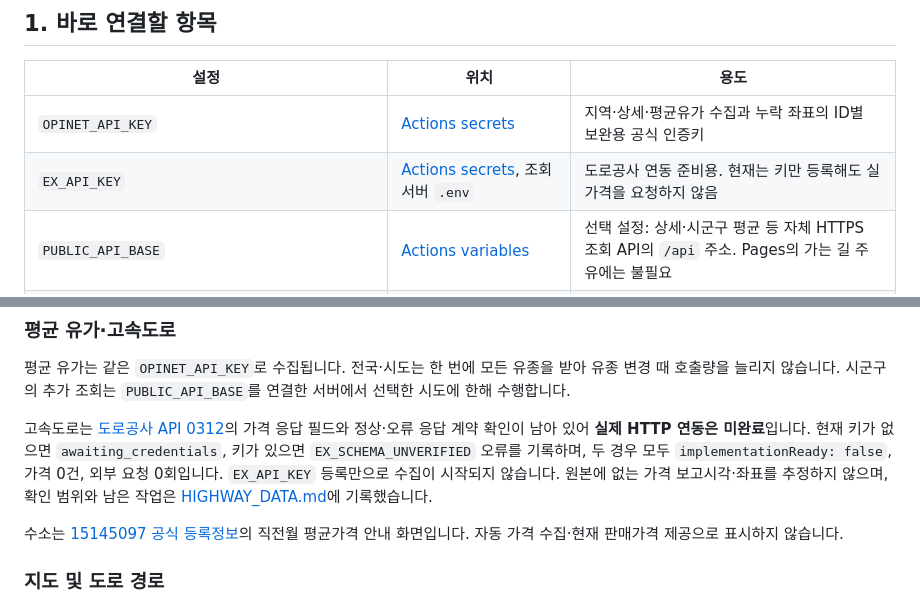
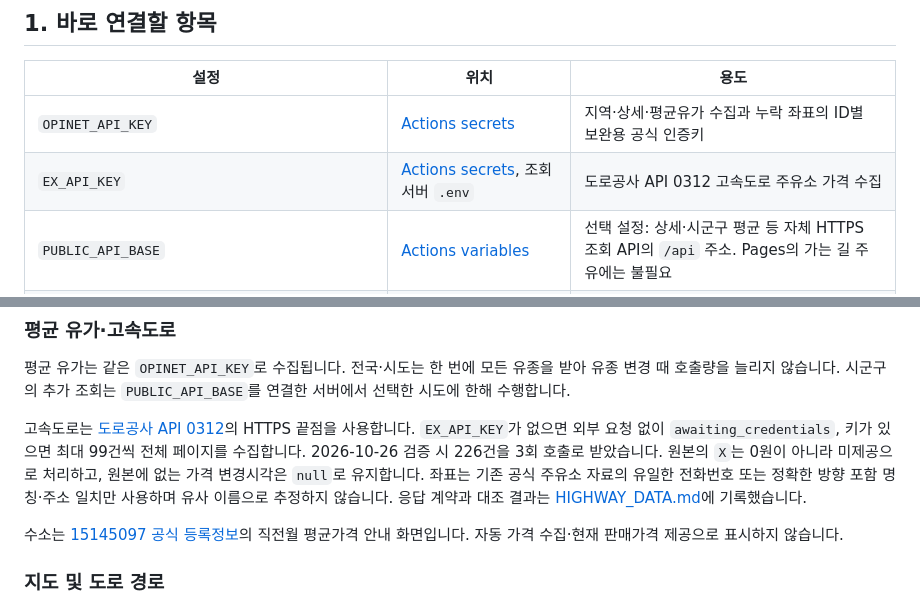
Before and after one commit to softm/juyuhannun, a Markdown page: OPERATIONS.md, 2 parts joined by grey strips. Rendered like a GitHub page.

```diff
--- a/OPERATIONS.md
+++ b/OPERATIONS.md
@@ -5,7 +5,7 @@
 | 설정 | 위치 | 용도 |
 |---|---|---|
 | `OPINET_API_KEY` | [Actions secrets](https://github.com/softm/juyuhannun/settings/secrets/actions) | 지역·상세·평균유가 수집과 누락 좌표의 ID별 보완용 공식 인증키 |
-| `EX_API_KEY` | [Actions secrets](https://github.com/softm/juyuhannun/settings/secrets/actions), 조회 서버 `.env` | 도로공사 연동 준비용. 현재는 키만 등록해도 실가격을 요청하지 않음 |
+| `EX_API_KEY` | [Actions secrets](https://github.com/softm/juyuhannun/settings/secrets/actions), 조회 서버 `.env` | 도로공사 API 0312 고속도로 주유소 가격 수집 |
 | `PUBLIC_API_BASE` | [Actions variables](https://github.com/softm/juyuhannun/settings/variables/actions) | 선택 설정: 상세·시군구 평균 등 자체 HTTPS 조회 API의 `/api` 주소. Pages의 가는 길 주유에는 불필요 |
 | `OPINET_API_KEY` | 조회 서버 `.env` | 선택 설정: 주유소 상세 조회 등 서버 API |
 | `NAVER_MAPS_API_KEY_ID` / `NAVER_MAPS_API_KEY` | 조회 서버 `.env` | 선택 설정: 자체 Node 경로 API를 운영할 때 NAVER Directions 조회 |
@@ -35,7 +35,7 @@
 
 평균 유가는 같은 `OPINET_API_KEY`로 수집됩니다. 전국·시도는 한 번에 모든 유종을 받아 유종 변경 때 호출량을 늘리지 않습니다. 시군구의 추가 조회는 `PUBLIC_API_BASE`를 연결한 서버에서 선택한 시도에 한해 수행합니다.
 
-고속도로는 [도로공사 API 0312](https://data.ex.co.kr/openapi/basicinfo/openApiInfoM?apiId=0312)의 가격 응답 필드와 정상·오류 응답 계약 확인이 남아 있어 **실제 HTTP 연동은 미완료**입니다. 현재 키가 없으면 `awaiting_credentials`, 키가 있으면 `EX_SCHEMA_UNVERIFIED` 오류를 기록하며, 두 경우 모두 `implementationReady: false`, 가격 0건, 외부 요청 0회입니다. `EX_API_KEY` 등록만으로 수집이 시작되지 않습니다. 원본에 없는 가격 보고시각·좌표를 추정하지 않으며, 확인 범위와 남은 작업은 [HIGHWAY_DATA.md](./server/HIGHWAY_DATA.md)에 기록했습니다.
+고속도로는 [도로공사 API 0312](https://data.ex.co.kr/openapi/basicinfo/openApiInfoM?apiId=0312)의 HTTPS 끝점을 사용합니다. `EX_API_KEY`가 없으면 외부 요청 없이 `awaiting_credentials`, 키가 있으면 최대 99건씩 전체 페이지를 수집합니다. 2026-10-26 검증 시 226건을 3회 호출로 받았습니다. 원본의 `X`는 0원이 아니라 미제공으로 처리하고, 원본에 없는 가격 변경시각은 `null`로 유지합니다. 좌표는 기존 공식 주유소 자료의 유일한 전화번호 또는 정확한 방향 포함 명칭·주소 일치만 사용하며 유사 이름으로 추정하지 않습니다. 응답 계약과 대조 결과는 [HIGHWAY_DATA.md](./server/HIGHWAY_DATA.md)에 기록했습니다.
 
 수소는 [15145097 공식 등록정보](https://www.data.go.kr/data/15145097/openapi.do)의 직전월 평균가격 안내 화면입니다. 자동 가격 수집·현재 판매가격 제공으로 표시하지 않습니다.
 
```
Also changed, not shown: README.md (+4 -4 lines).
